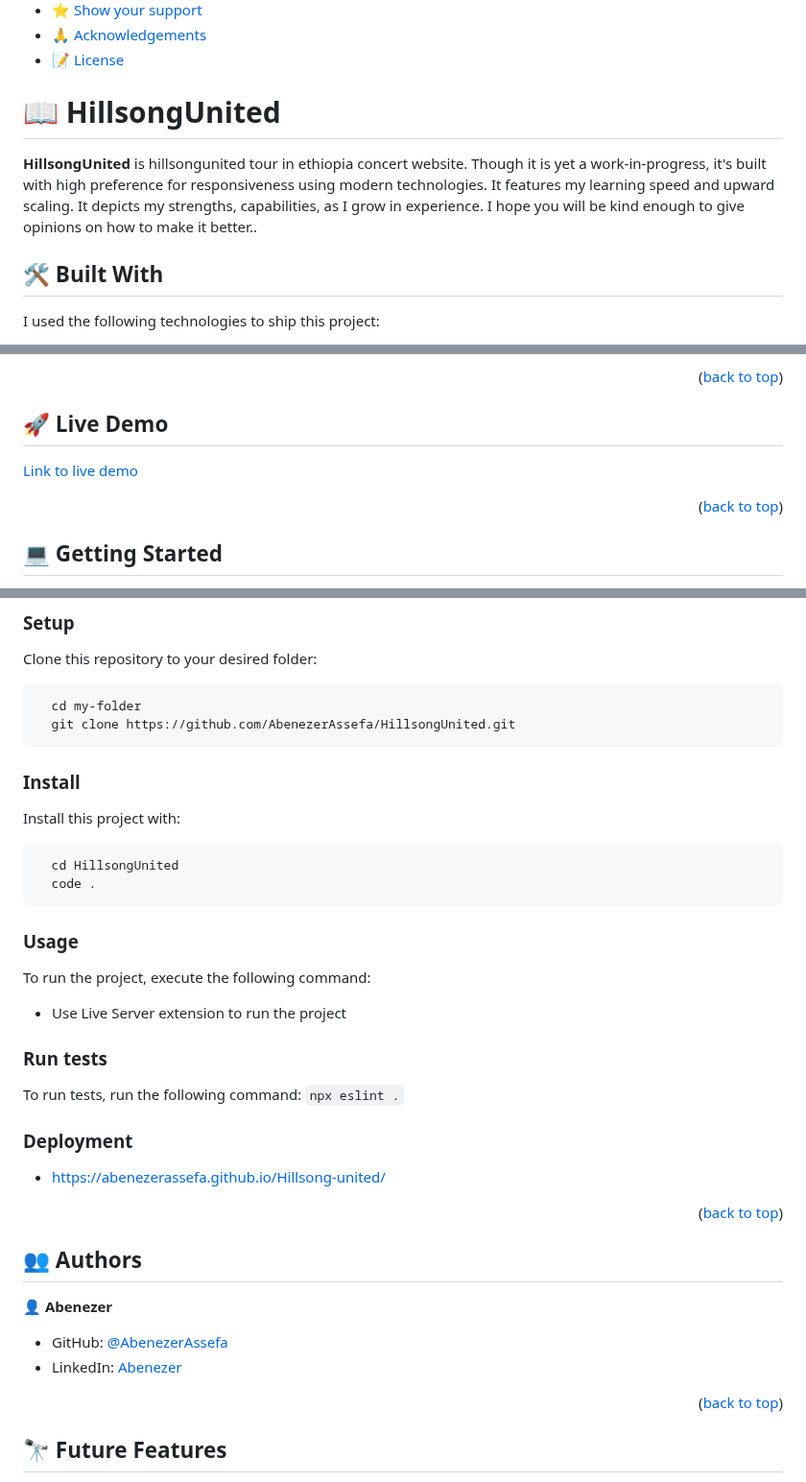
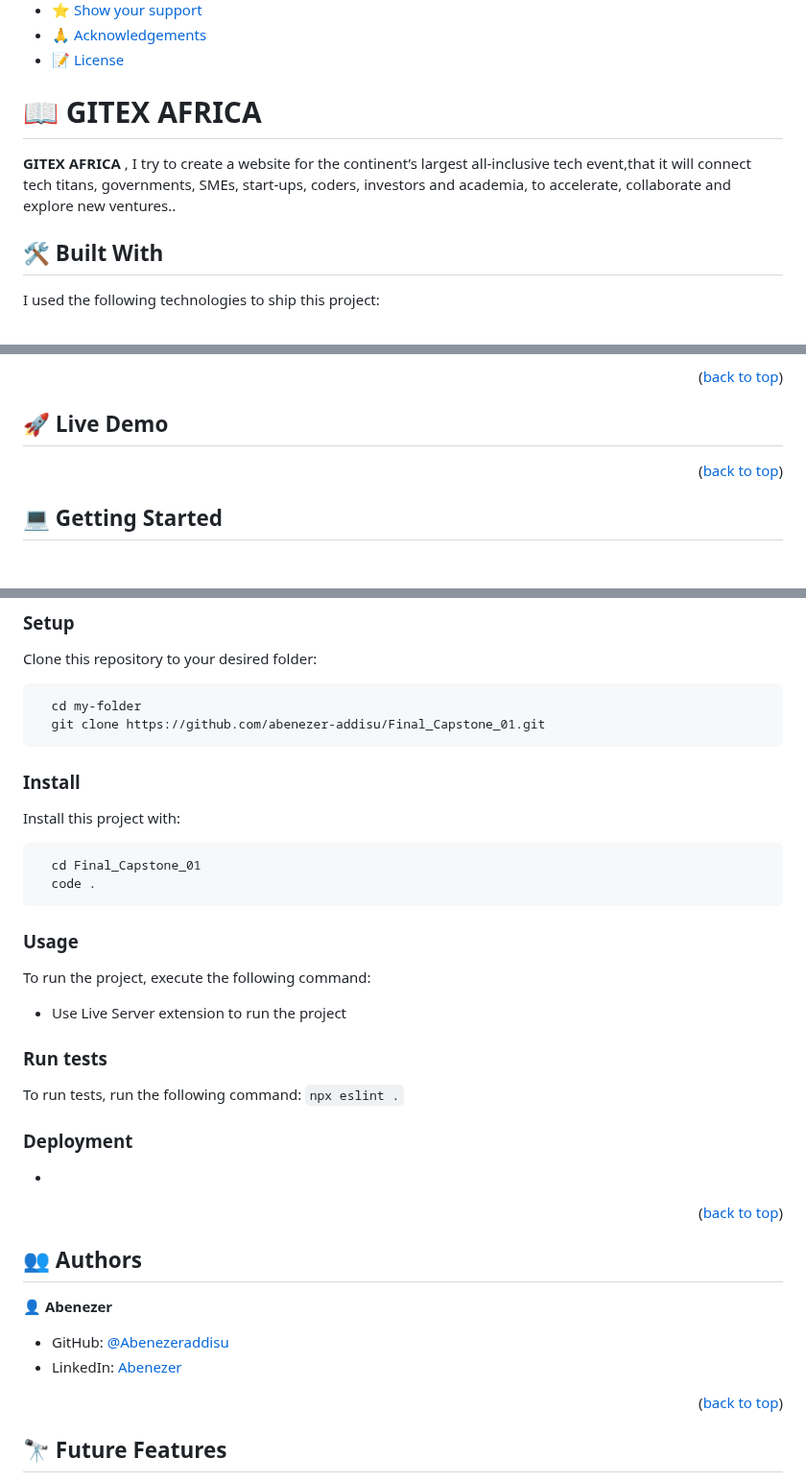
Before and after one commit to abenezer-addisu/GITEX_Africa_conference-Final_Capstone, a Markdown page: README.md, 3 parts joined by grey strips. Shown at 96% size. Rendered like a GitHub page; blank space fills up the shorter version.

Commit message:
Readme documentation added

````diff
--- a/README.md
+++ b/README.md
@@ -23,9 +23,9 @@
 
 <!-- PROJECT DESCRIPTION -->
 
-# 📖 HillsongUnited<a name="about-project"></a>
+# 📖 GITEX AFRICA <a name="about-project"></a>
 
-**HillsongUnited** is hillsongunited tour in ethiopia concert website. Though it is yet a work-in-progress, it's built with high preference for responsiveness using modern technologies. It features my learning speed and upward scaling. It depicts my strengths, capabilities, as I grow in experience. I hope you will be kind enough to give opinions on how to make it better..
+**GITEX AFRICA** , I try to create a website for the continent’s largest all-inclusive tech event,that it will connect tech titans, governments, SMEs, start-ups, coders, investors and academia, to accelerate, collaborate and explore new ventures..
 
 ## 🛠 Built With <a name="built-with"></a>
 
@@ -67,7 +67,7 @@ I find the following features to be intresting::
 
 ## 🚀 Live Demo <a name="live-demo"></a>
 
-[Link to live demo](https://abenezerassefa.github.io/Hillsong-united/)
+
 
 <p align="right">(<a href="#readme-top">back to top</a>)</p>
 
@@ -89,7 +89,7 @@ Clone this repository to your desired folder:
 
 ```sh
   cd my-folder
-  git clone https://github.com/AbenezerAssefa/HillsongUnited.git
+  git clone https://github.com/abenezer-addisu/Final_Capstone_01.git
 ```
 
 ### Install
@@ -97,7 +97,7 @@ Clone this repository to your desired folder:
 Install this project with:
 
 ```sh
-  cd HillsongUnited
+  cd Final_Capstone_01
   code .
 ```
 
@@ -121,7 +121,7 @@ Example command:
 
 ### Deployment
 
-- https://abenezerassefa.github.io/Hillsong-united/
+-
 
 <!--
 Example:
@@ -139,8 +139,8 @@ Example:
 
 👤 **Abenezer**
 
-- GitHub: [@AbenezerAssefa](https://github.com/AbenezerAssefa)
-- LinkedIn: [Abenezer](https://www.linkedin.com/in/abenezer-assefa-386b25193)
+- GitHub: [@Abenezeraddisu](https://github.com/Abenezer-Addisu)
+- LinkedIn: [Abenezer](https://www.linkedin.com/in/abenezer-addisu)
 
 <p align="right">(<a href="#readme-top">back to top</a>)</p>
 
````
Also changed, not shown: other parts of README.md (+2 -2 lines).
